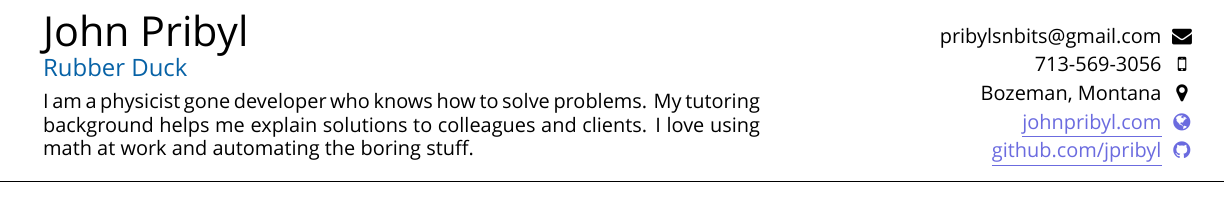
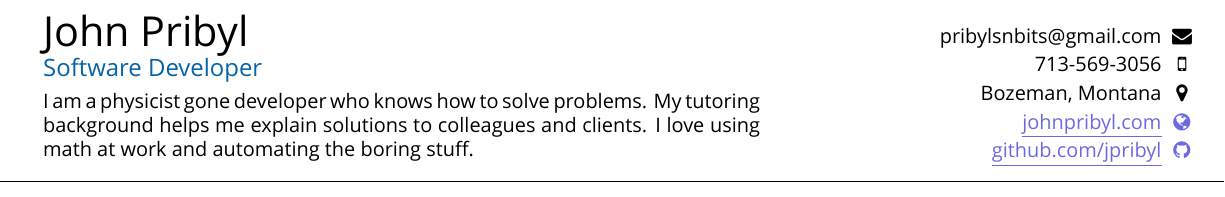
Before and after one commit to jpribyl/resume, a LaTeX CV (resume.tex): part of page 1 of 2, cut so that both start at the same text. Compiled offline with XeLaTeX; a missing font is replaced by an installed copy or a similar font.

Commit message:
rubber duck --> software developer

```diff
--- a/resume.tex
+++ b/resume.tex
@@ -7,7 +7,7 @@
     \noindent\begin{minipage}[t]{0.63\textwidth}
         \vspace{-5mm}
         {\par \huge John Pribyl}
-        {\par \large \textcolor{blue}{Rubber Duck}}
+        {\par \large \textcolor{blue}{Software Developer}}
         \vspace{4pt}
         {\par I am a physicist gone developer who knows how to solve problems.
         My tutoring background helps me explain solutions to colleagues and
```
Also changed, not shown: resume.pdf, 2 other files.
